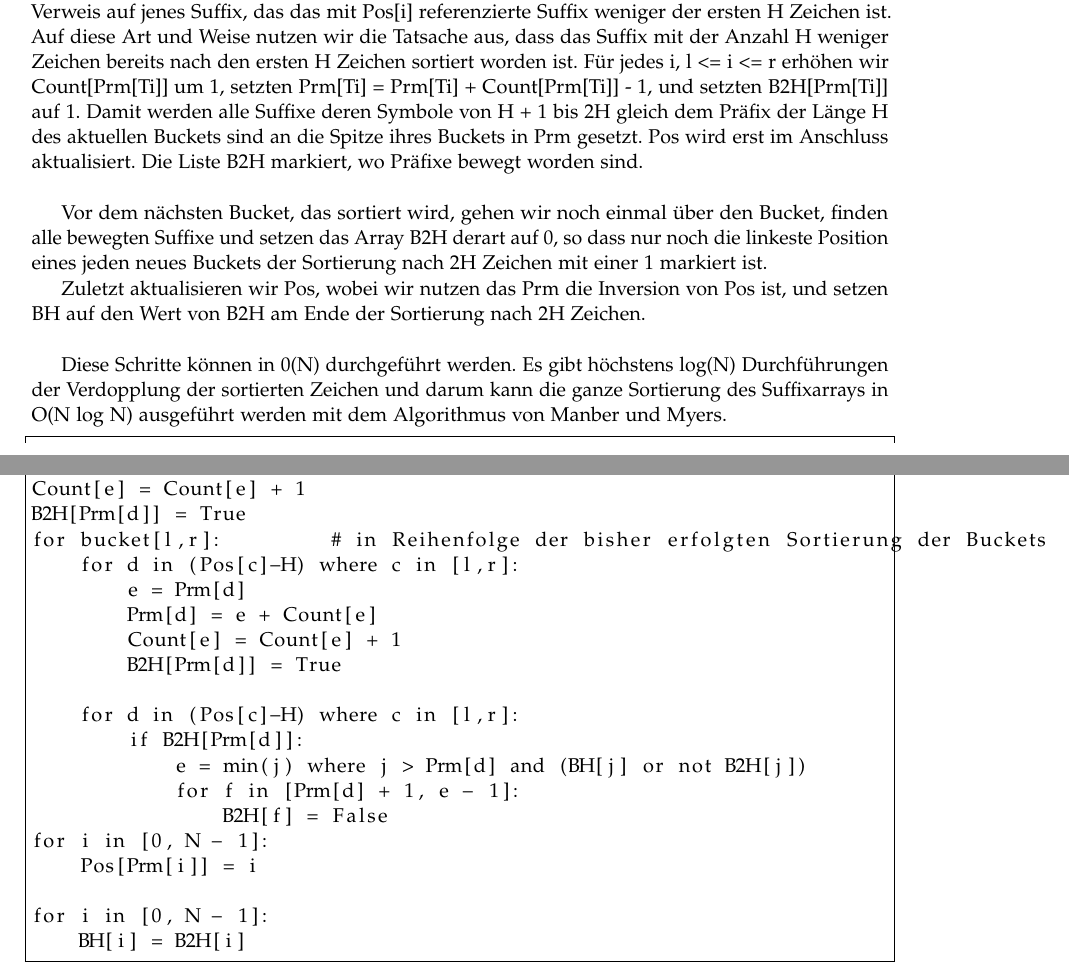
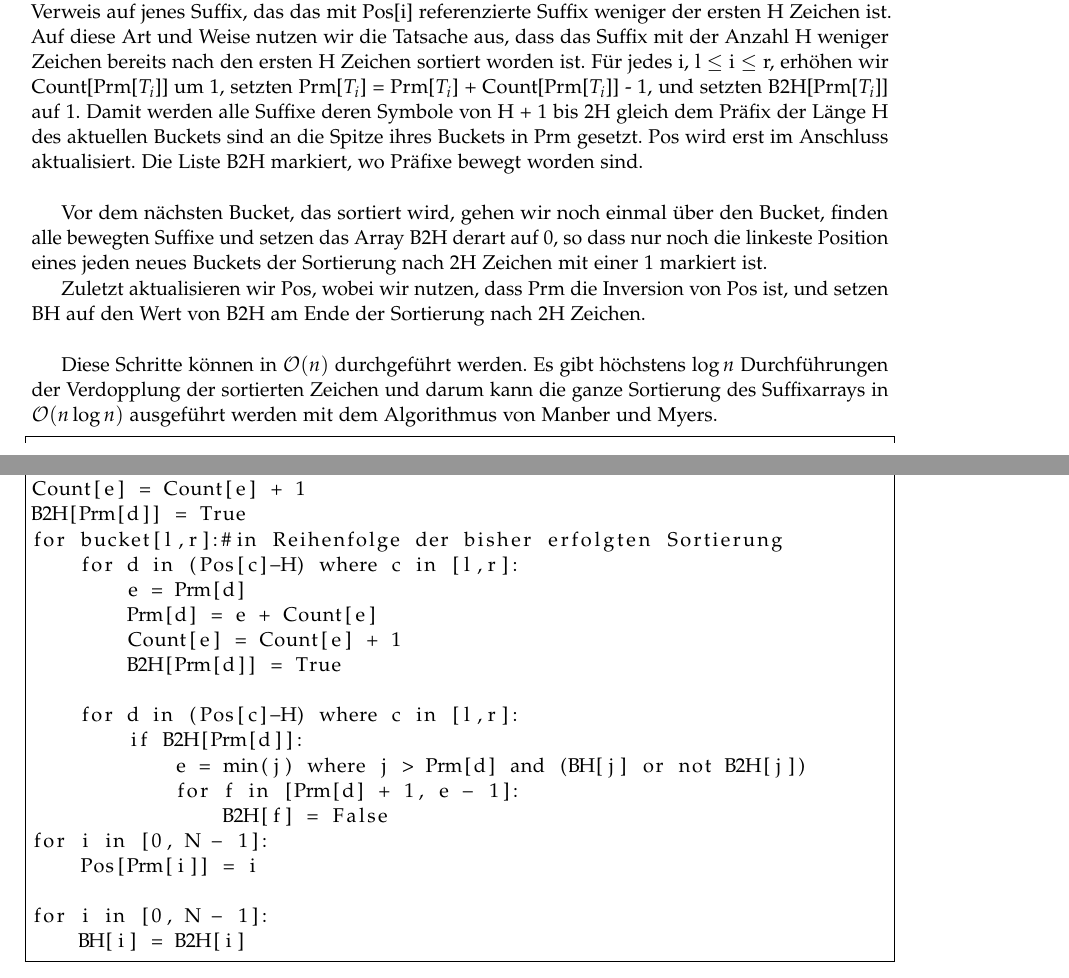
Before and after one commit to AndreRoehrig/Suffix-Arrays--Einfuerung-und-Anwendungen, a LaTeX paper (paper/stringmatch.tex): two parts of pages 2 and 3 of 4, joined at a grey line, cut so that both start at the same text. Compiled offline with pdfLaTeX.

Commit message:
correction

```diff
--- a/paper/stringmatch.tex
+++ b/paper/stringmatch.tex
@@ -189,11 +189,11 @@ für alle i auf das am weitesten linke Suffix des jeweiligen Bucket zeigen ansta
 der genauen Position des Suffix. Diese beiden Operationen können in $\mathcal{O}(n)$ absolviert werden.
 Anschließend gehen wir der Reihe nach Pos ab, Bucket für Bucket. Seien l und r
 die Abgrenzungen eines Buckets (den wir aus dem vorherigen Sortierschritt erhalten haben).
-Sei Ti Pos[i]-H, also ein Verweis auf jenes Suffix, das das mit Pos[i] referenzierte
+Sei $T_{i}$ Pos[i]-H, also ein Verweis auf jenes Suffix, das das mit Pos[i] referenzierte
 Suffix weniger der ersten H Zeichen ist. Auf diese Art und Weise nutzen wir die
 Tatsache aus, dass das Suffix mit der Anzahl H weniger Zeichen bereits nach den
-ersten H Zeichen sortiert worden ist. Für jedes i, l <= i <= r erhöhen wir Count[Prm[Ti]]
-um 1, setzten Prm[Ti] = Prm[Ti] + Count[Prm[Ti]] - 1, und setzten B2H[Prm[Ti]]
+ersten H Zeichen sortiert worden ist. Für jedes i, l $\le$ i $\le$ r, erhöhen wir Count[Prm[$T_{i}$]]
+um 1, setzten Prm[$T_{i}$] = Prm[$T_{i}$] + Count[Prm[$T_{i}$]] - 1, und setzten B2H[Prm[$T_{i}$]]
 auf 1.
 Damit werden alle Suffixe deren Symbole von H + 1 bis 2H gleich dem Präfix der
 Länge H des aktuellen Buckets sind an die Spitze ihres Buckets in Prm gesetzt.
@@ -205,12 +205,12 @@ finden alle bewegten Suffixe und setzen das Array B2H derart auf 0, so dass nur
 noch die linkeste Position eines jeden neues Buckets der Sortierung nach 2H Zeichen
 mit einer 1 markiert ist.
 
-Zuletzt aktualisieren wir Pos, wobei wir nutzen das Prm die Inversion von Pos ist,
+Zuletzt aktualisieren wir Pos, wobei wir nutzen, dass Prm die Inversion von Pos ist,
 und setzen BH auf den Wert von B2H am Ende der Sortierung nach 2H Zeichen. \\
 
-Diese Schritte können in 0(N) durchgeführt werden. Es gibt höchstens log(N)
+Diese Schritte können in $\mathcal{O}(n)$ durchgeführt werden. Es gibt höchstens $\log{} n$
 Durchführungen der Verdopplung der sortierten Zeichen und darum kann die ganze
-Sortierung des Suffixarrays in O(N log N) ausgeführt werden mit dem Algorithmus
+Sortierung des Suffixarrays in $\mathcal{O}(n \log{} n)$ ausgeführt werden mit dem Algorithmus
 von Manber und Myers.
 
 \begin{lstlisting} [frame=single]
@@ -240,7 +240,7 @@ e = Prm[d]
 Prm[d] = e + Count[e]
 Count[e] = Count[e] + 1
 B2H[Prm[d]] = True
-for bucket[l,r]:         # in Reihenfolge der bisher erfolgten Sortierung der Buckets
+for bucket[l,r]:#in Reihenfolge der bisher erfolgten Sortierung
     for d in (Pos[c]-H) where c in [l,r]:
         e = Prm[d]
         Prm[d] = e + Count[e]
```
